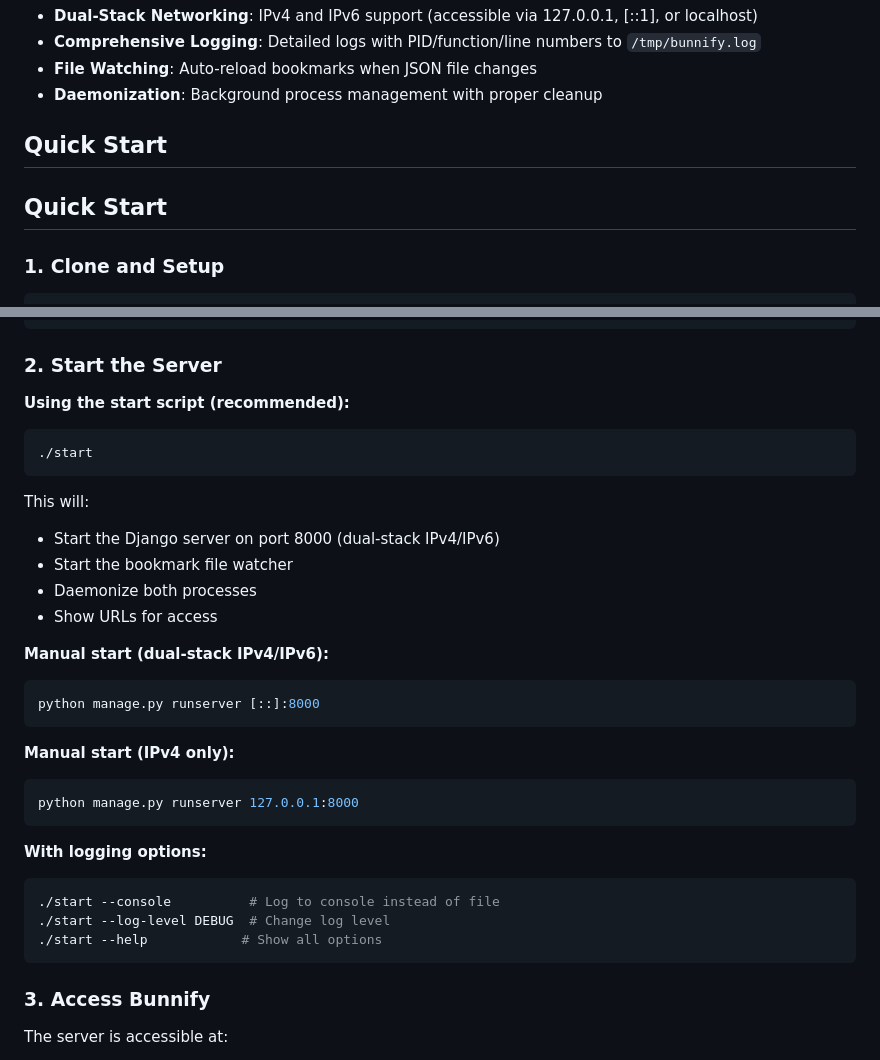
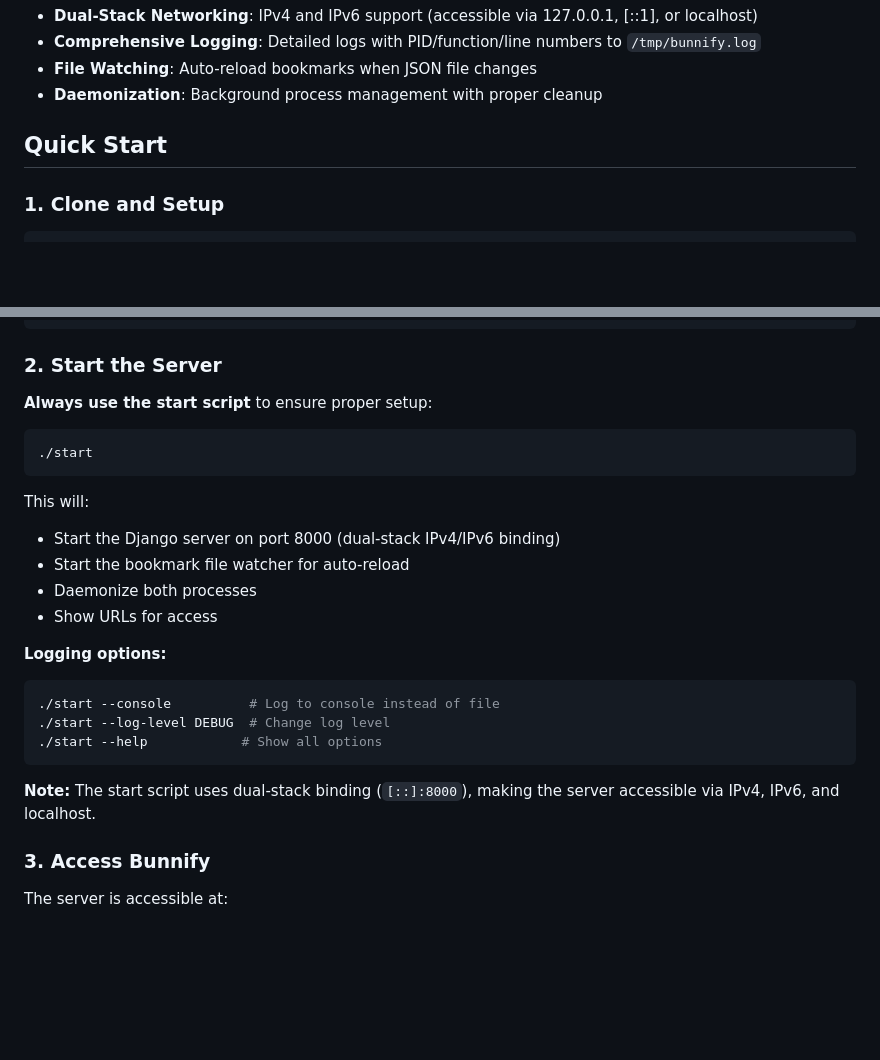
Before and after one commit to thehcma/bunnify, a Markdown page: README.md, 2 parts joined by grey strips. Drawn GitHub-style; blank space fills up the shorter version.

Commit message:
Remove duplicate Quick Start and emphasize start script usage
- Remove duplicate 'Quick Start' heading
- Emphasize always using the start script (not manual runserver)
- Remove manual start examples that bypass the watcher
- Note that start script uses dual-stack binding by default

````diff
--- a/README.md
+++ b/README.md
@@ -38,8 +38,6 @@ A powerful Django-based bookmark manager and URL shortcut system with advanced c
 
 ## Quick Start
 
-## Quick Start
-
 ### 1. Clone and Setup
 
 ```bash
@@ -68,33 +66,25 @@ python manage.py load_bookmarks
 
 ### 2. Start the Server
 
-**Using the start script (recommended):**
+**Always use the start script** to ensure proper setup:
 ```bash
 ./start
 ```
 
 This will:
-- Start the Django server on port 8000 (dual-stack IPv4/IPv6)
-- Start the bookmark file watcher
+- Start the Django server on port 8000 (dual-stack IPv4/IPv6 binding)
+- Start the bookmark file watcher for auto-reload
 - Daemonize both processes
 - Show URLs for access
 
-**Manual start (dual-stack IPv4/IPv6):**
-```bash
-python manage.py runserver [::]:8000
-```
-
-**Manual start (IPv4 only):**
-```bash
-python manage.py runserver 127.0.0.1:8000
-```
-
-**With logging options:**
+**Logging options:**
 ```bash
 ./start --console          # Log to console instead of file
 ./start --log-level DEBUG  # Change log level
 ./start --help            # Show all options
 ```
+
+**Note:** The start script uses dual-stack binding (`[::]:8000`), making the server accessible via IPv4, IPv6, and localhost.
 
 ### 3. Access Bunnify
 
````
